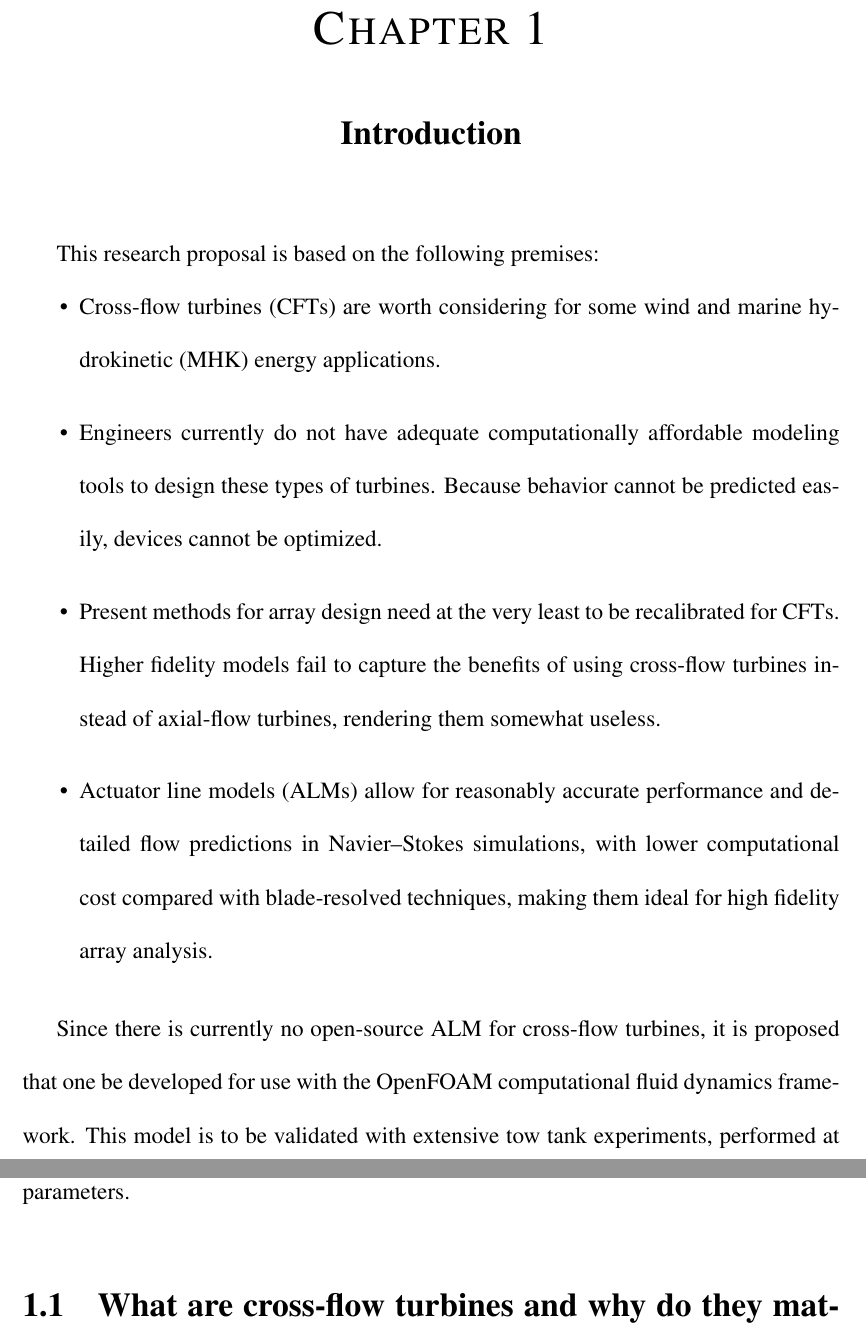
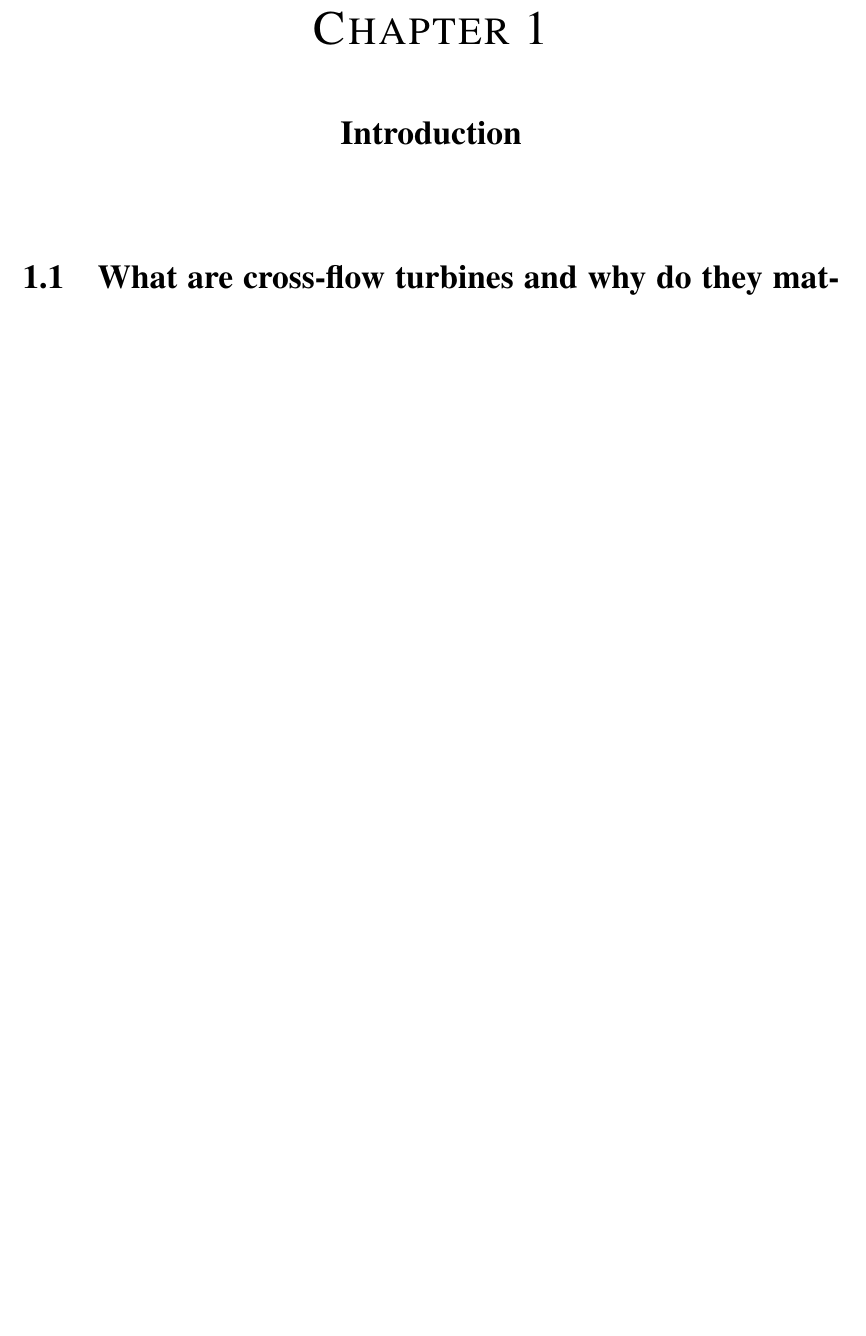
Before and after one commit to petebachant/PhD-thesis, a LaTeX thesis (thesis.tex, which reads chapters/introduction.tex): two parts of pages 12 and 13 of 40 before the commit and part of page 12 of 39 after it, the two joined at a grey line, cut so that both start at the same text, the shorter picture padded with empty space. Compiled offline with pdfLaTeX.

Commit message:
Remove proposal premises from introduction

```diff
--- a/chapters/introduction.tex
+++ b/chapters/introduction.tex
@@ -1,34 +1,5 @@
 \chapter{Introduction}
 \pagenumbering{arabic} % <- Do this command only for the first chapter
-
-This research proposal is based on the following premises:
-
-\begin{itemize}
-
-	\item Cross-flow turbines (CFTs) are worth considering for some wind and marine
-	hydrokinetic (MHK) energy applications.
-
-	\item Engineers currently do not have adequate computationally affordable
-	modeling tools to design these types of turbines. Because behavior cannot be
-	predicted easily, devices cannot be optimized.
-
-	\item Present methods for array design need at the very least to be
-	recalibrated for CFTs. Higher fidelity models fail to capture the benefits of
-	using cross-flow turbines instead of axial-flow turbines, rendering them
-	somewhat useless.
-
-	\item Actuator line models (ALMs) allow for reasonably accurate performance and
-	detailed flow predictions in Navier--Stokes simulations, with lower
-	computational cost compared with blade-resolved techniques, making them ideal
-	for high fidelity array analysis.
-
-\end{itemize}
-
-Since there is currently no open-source ALM for cross-flow turbines, it is
-proposed that one be developed for use with the OpenFOAM computational fluid
-dynamics framework. This model is to be validated with extensive tow tank
-experiments, performed at sufficiently high Reynolds number, using turbines with
-significantly different geometric parameters.
 
 
 \section{What are cross-flow turbines and why do they matter?}
```
